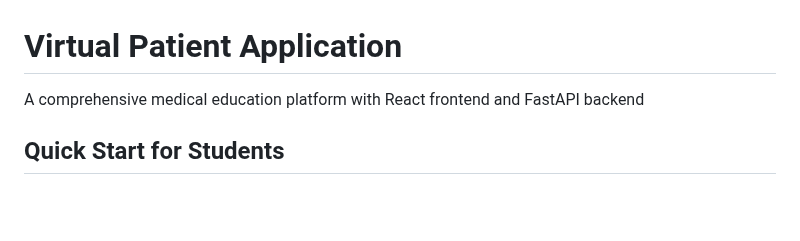
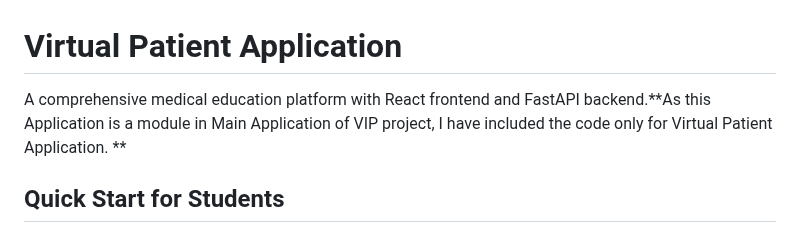
Before and after one commit to kalyhere/VIP_Kalyani_Gutta, a Markdown page: README.md, the part around the change. Drawn GitHub-style; blank space fills up the shorter version.

Commit message:
Update README with project module clarification
Added clarification about the Virtual Patient Application being a module in the VIP project.

```diff
--- a/README.md
+++ b/README.md
@@ -1,7 +1,7 @@
 # Virtual Patient Application
 
-A comprehensive medical education platform with React frontend and FastAPI backend
-
+A comprehensive medical education platform with React frontend and FastAPI backend.**As this Application is a module in Main Application of VIP project, I have included the code only for Virtual Patient Application.
+**
 ## Quick Start for Students
 
 ### Prerequisites
```
